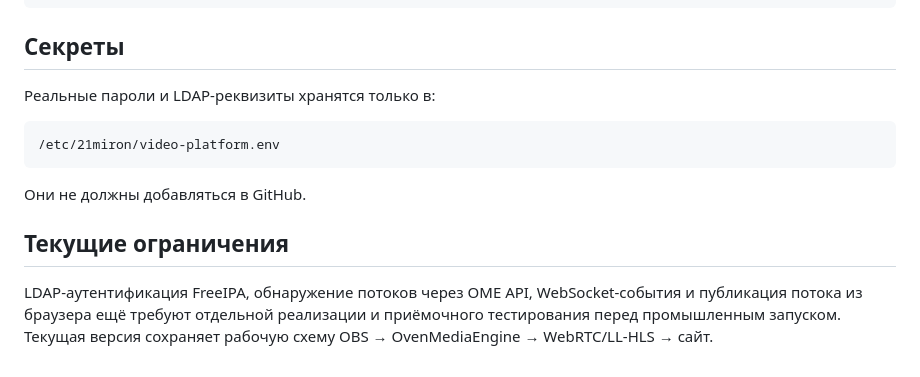
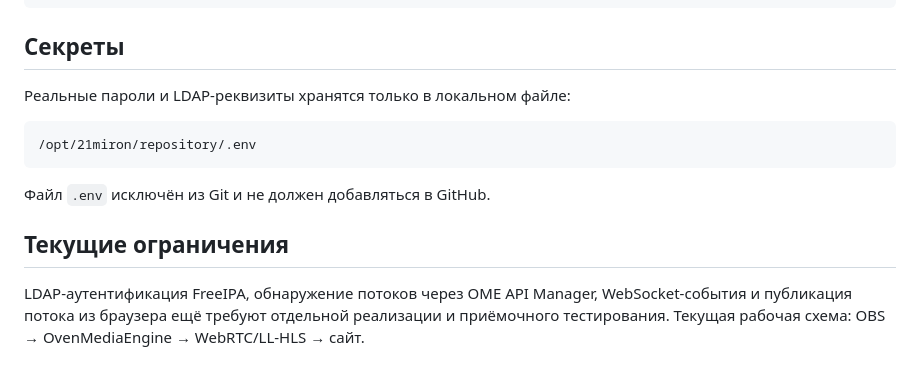
Before and after one commit to Lemiron21/21miron-streaming-platform, a Markdown page: README.md, the part around one of its changes. Drawn GitHub-style.

````diff
--- a/README.md
+++ b/README.md
@@ -77,14 +95,14 @@ npm run dev
 
 ## Секреты
 
-Реальные пароли и LDAP-реквизиты хранятся только в:
+Реальные пароли и LDAP-реквизиты хранятся только в локальном файле:
 
 ```text
-/etc/21miron/video-platform.env
+/opt/21miron/repository/.env
 ```
 
-Они не должны добавляться в GitHub.
+Файл `.env` исключён из Git и не должен добавляться в GitHub.
 
 ## Текущие ограничения
 
-LDAP-аутентификация FreeIPA, обнаружение потоков через OME API, WebSocket-события и публикация потока из браузера ещё требуют отдельной реализации и приёмочного тестирования перед промышленным запуском. Текущая версия сохраняет рабочую схему OBS → OvenMediaEngine → WebRTC/LL-HLS → сайт.
+LDAP-аутентификация FreeIPA, обнаружение потоков через OME API Manager, WebSocket-события и публикация потока из браузера ещё требуют отдельной реализации и приёмочного тестирования. Текущая рабочая схема: OBS → OvenMediaEngine → WebRTC/LL-HLS → сайт.
````
Also changed, not shown: other parts of README.md (+32 -14 lines).
